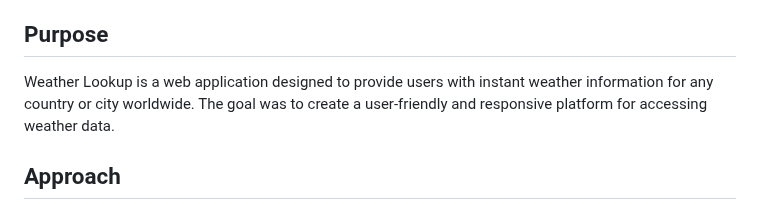
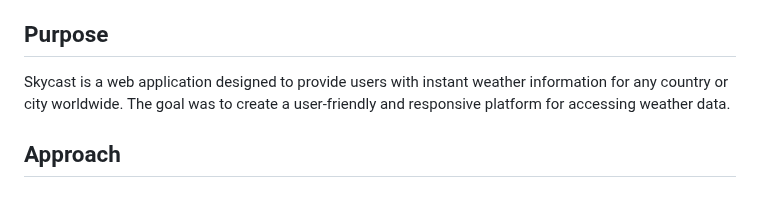
Before and after one commit to rashen33/sky-cast-v2, a Markdown page: README.md, the part around the change. Rendered like a GitHub page.

```diff
--- a/README.md
+++ b/README.md
@@ -19,7 +19,7 @@ https://rashen33.github.io/sky-cast-v2/
 
 
 ## Purpose
-Weather Lookup is a web application designed to provide users with instant weather information for any country or city worldwide. The goal was to create a user-friendly and responsive platform for accessing weather data.
+Skycast is a web application designed to provide users with instant weather information for any country or city worldwide. The goal was to create a user-friendly and responsive platform for accessing weather data.
 
 ## Approach
 - **Tech Stack:** HTML, CSS, JavaScript, and jQuery were used for front-end development.
```
